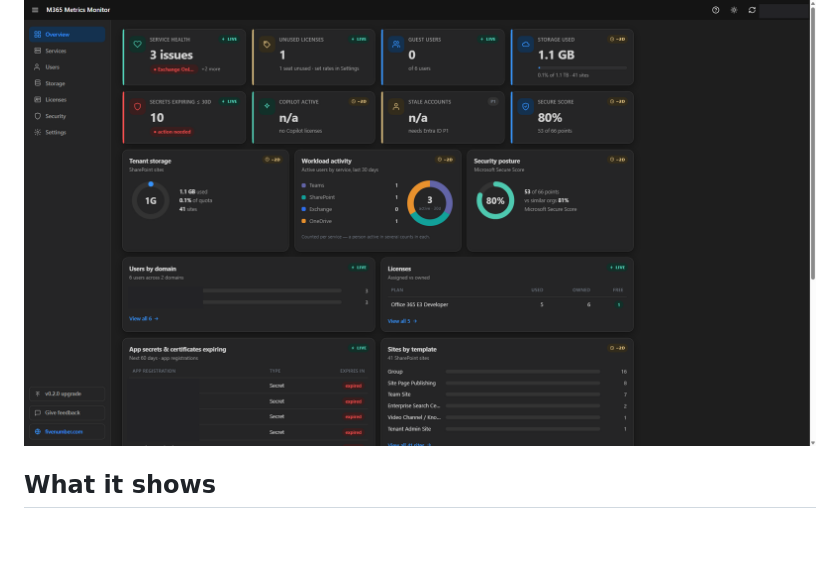
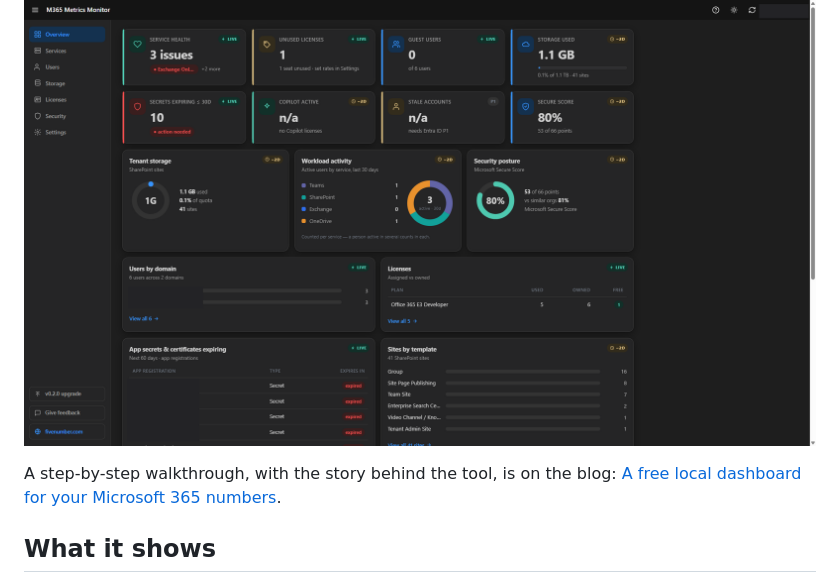
Before and after one commit to gvijaikumar9/M365MetricsMonitor, a Markdown page: README.md, the part around the change. Rendered like a GitHub page; blank space fills up the shorter version.

Commit message:
Link the blog walkthrough from the README

```diff
--- a/README.md
+++ b/README.md
@@ -12,6 +12,9 @@ place, so you do not have to click through five different admin portals. To *act
 anything, you still use the Microsoft admin center.
 
 ![The M365 Metrics Monitor dashboard: service health, licences, storage, secrets, Copilot, workload activity and Secure Score on one screen](docs/screenshots/dashboard-overview.png)
+
+A step-by-step walkthrough, with the story behind the tool, is on the blog:
+[A free local dashboard for your Microsoft 365 numbers](https://www.fivenumber.com/m365-metrics-monitor/).
 
 ## What it shows
 
```
